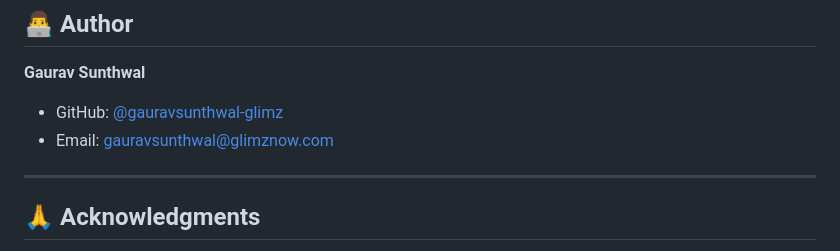
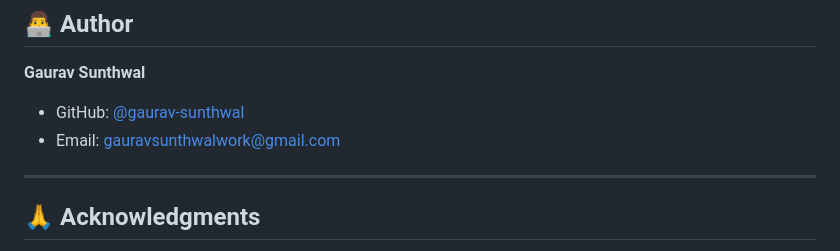
Before and after one commit to gaurav-sunthwal/FitForge, a Markdown page: README.md, the part around the change. Drawn GitHub-style.

```diff
--- a/README.md
+++ b/README.md
@@ -352,8 +352,8 @@ This project is licensed under the **MIT License** - see the [LICENSE](LICENSE)
 
 **Gaurav Sunthwal**
 
-- GitHub: [@gauravsunthwal-glimz](https://github.com/gauravsunthwal-glimz)
-- Email: gauravsunthwal@glimznow.com
+- GitHub: [@gaurav-sunthwal](https://github.com/gaurav-sunthwal)
+- Email: gauravsunthwalwork@gmail.com
 
 ---
 
```
